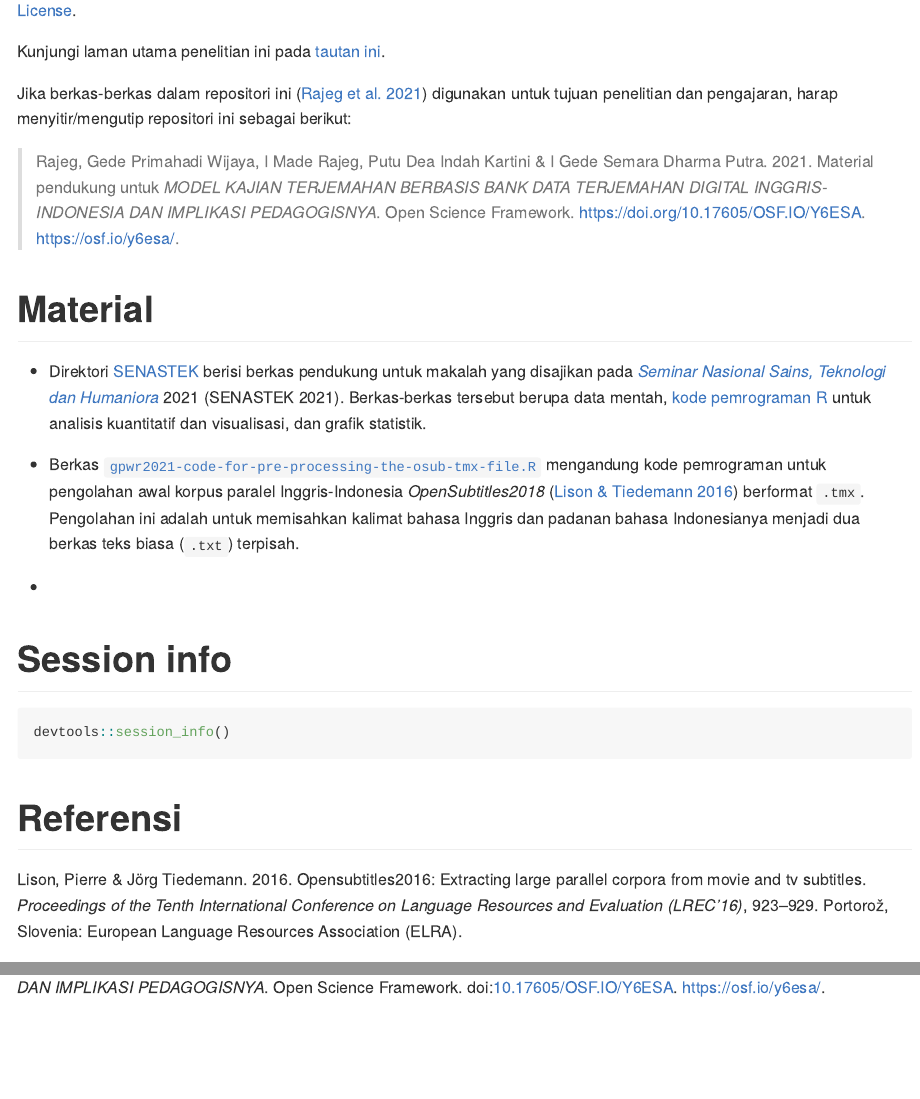
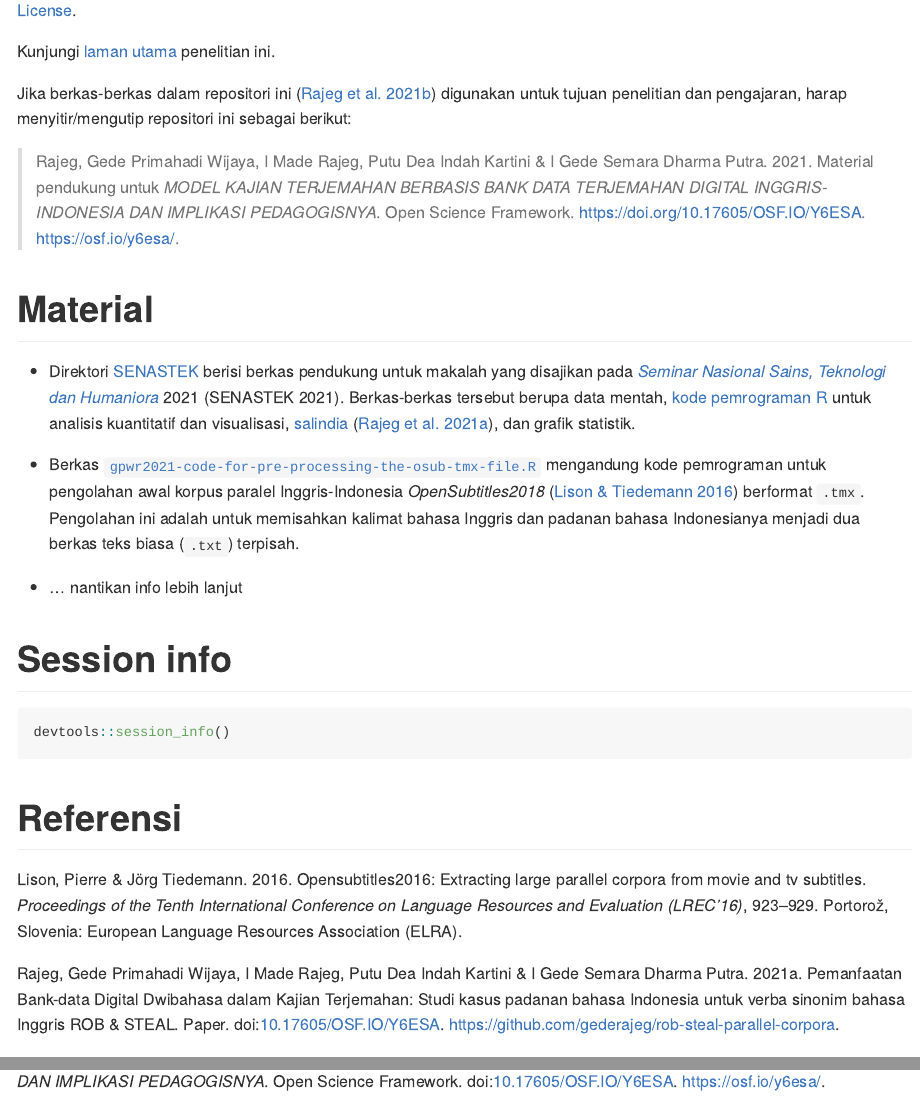
Before and after one commit to gederajeg/rob-steal-parallel-corpora, an R Markdown document (README.Rmd): the page in a window 1100 px wide, from 440 px down, and a second part further down, joined at a grey line. Rendered offline with R 4.5, knitr and Pandoc, with nearby package versions; badge pictures from the web are left out.

Commit message:
Fix README by adding info on the slides and citation to the slides/SENASTEK presentation

```diff
--- a/README.Rmd
+++ b/README.Rmd
@@ -20,7 +20,7 @@ Universitas Udayana, Bali, Indonesia
 
 <a rel="license" href="http://creativecommons.org/licenses/by-nc-sa/4.0/"><img alt="Creative Commons License" style="border-width:0" src="https://i.creativecommons.org/l/by-nc-sa/4.0/88x31.png" /></a> [![](https://img.shields.io/badge/doi-10.17605/OSF.IO/Y6ESA-green.svg)](https://doi.org/10.17605/OSF.IO/Y6ESA)<br />Semua berkas di dalam repositori ini berlisensi <a rel="license" href="http://creativecommons.org/licenses/by-nc-sa/4.0/">Creative Commons Attribution-NonCommercial-ShareAlike 4.0 International License</a>.
 
-Kunjungi laman utama penelitian ini pada [tautan ini](https://udayananetworking.unud.ac.id/lecturer/research/880-gede-primahadi-wijaya-rajeg/a-model-for-translation-study-based-on-english-indonesian-translation-database-and-its-pedagogical-implication-1179).
+Kunjungi [laman utama](https://udayananetworking.unud.ac.id/lecturer/research/880-gede-primahadi-wijaya-rajeg/a-model-for-translation-study-based-on-english-indonesian-translation-database-and-its-pedagogical-implication-1179) penelitian ini.
 
 Jika berkas-berkas dalam repositori ini [@rajeg_material_2021] digunakan untuk tujuan penelitian dan pengajaran, harap menyitir/mengutip repositori ini sebagai berikut:
 
@@ -28,11 +28,11 @@ Jika berkas-berkas dalam repositori ini [@rajeg_material_2021] digunakan untuk t
 
 # Material
 
-- Direktori [SENASTEK](https://github.com/gederajeg/rob-steal-parallel-corpora/tree/main/SENASTEK) berisi berkas pendukung untuk makalah yang disajikan pada [*Seminar Nasional Sains, Teknologi dan Humaniora*](https://senastek.unud.ac.id) 2021 (SENASTEK 2021). Berkas-berkas tersebut berupa data mentah, [kode pemrograman R](https://github.com/gederajeg/rob-steal-parallel-corpora/blob/main/SENASTEK/SENASTEK-code.R) untuk analisis kuantitatif dan visualisasi, dan grafik statistik.
+- Direktori [SENASTEK](https://github.com/gederajeg/rob-steal-parallel-corpora/tree/main/SENASTEK) berisi berkas pendukung untuk makalah yang disajikan pada [*Seminar Nasional Sains, Teknologi dan Humaniora*](https://senastek.unud.ac.id) 2021 (SENASTEK 2021). Berkas-berkas tersebut berupa data mentah, [kode pemrograman R](https://github.com/gederajeg/rob-steal-parallel-corpora/blob/main/SENASTEK/SENASTEK-code.R) untuk analisis kuantitatif dan visualisasi, [salindia](https://github.com/gederajeg/rob-steal-parallel-corpora/blob/main/SENASTEK/SENASTEK-presentation_gpwr%20et%20al_2021.pdf) [@rajeg_pemanfaatan_2021], dan grafik statistik.
 
 - Berkas [`gpwr2021-code-for-pre-processing-the-osub-tmx-file.R`](https://github.com/gederajeg/rob-steal-parallel-corpora/blob/main/gpwr2021-code-for-pre-processing-the-osub-tmx-file.R) mengandung kode pemrograman untuk pengolahan awal korpus paralel Inggris-Indonesia *OpenSubtitles2018* [@lison_opensubtitles2016_2016] berformat `.tmx`. Pengolahan ini adalah untuk memisahkan kalimat bahasa Inggris dan padanan bahasa Indonesianya menjadi dua berkas teks biasa (`.txt`) terpisah.
 
--
+- ... nantikan info lebih lanjut
 
 # Session info
 
--- a/references.bib
+++ b/references.bib
@@ -104,3 +104,14 @@
 	year = {2021},
 	note = {Publisher: OSF},
 }
+
+@misc{rajeg_pemanfaatan_2021,
+	type = {Paper},
+	title = {Pemanfaatan {Bank}-data {Digital} {Dwibahasa} dalam {Kajian} {Terjemahan}: {Studi} kasus padanan bahasa {Indonesia} untuk verba sinonim bahasa {Inggris} {ROB} \& {STEAL}},
+	copyright = {All rights reserved},
+	shorttitle = {Pemanfaatan {Bank}-data {Digital} {Dwibahasa} dalam {Kajian} {Terjemahan}},
+	url = {https://github.com/gederajeg/rob-steal-parallel-corpora},
+	author = {Rajeg, Gede Primahadi Wijaya and Rajeg, I Made and Kartini, Putu Dea Indah and Putra, I Gede Semara Dharma},
+	year = {2021},
+	doi = {10.17605/OSF.IO/Y6ESA},
+}
```
Also changed, not shown: README.md.
